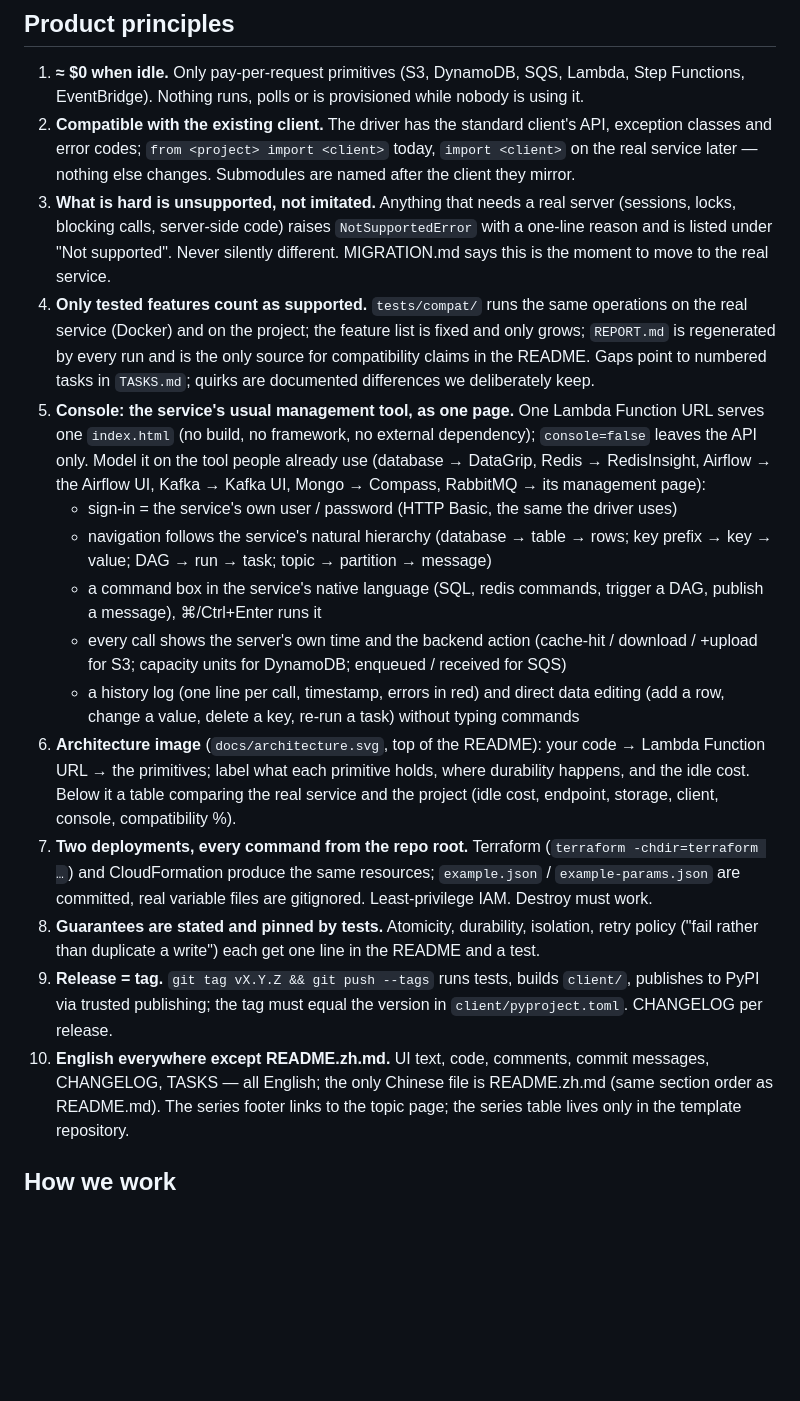
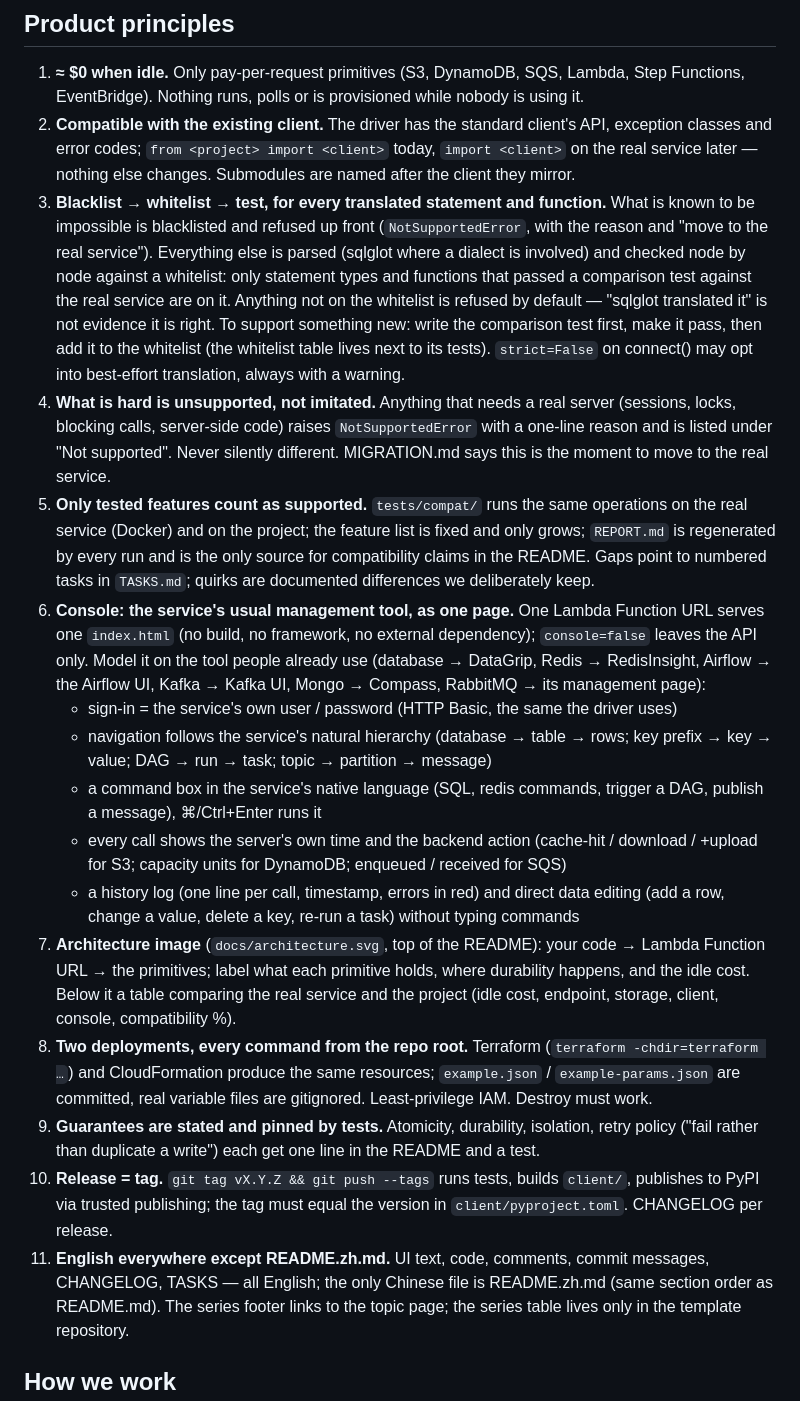
Before and after one commit to cloudformer/s3shift, a Markdown page: CLAUDE.md, the part around the change. GitHub-like rendering; blank space fills up the shorter version.

Commit message:
CLAUDE.md: blacklist/whitelist/test rule

```diff
--- a/CLAUDE.md
+++ b/CLAUDE.md
@@ -11,14 +11,22 @@ s3rds (github.com/cloudformer/s3rds) is the reference implementation; when in do
 2. **Compatible with the existing client.** The driver has the standard client's API, exception classes
    and error codes; `from <project> import <client>` today, `import <client>` on the real service later —
    nothing else changes. Submodules are named after the client they mirror.
-3. **What is hard is unsupported, not imitated.** Anything that needs a real server (sessions, locks,
+3. **Blacklist → whitelist → test, for every translated statement and function.** What is known to be
+   impossible is blacklisted and refused up front (`NotSupportedError`, with the reason and "move to the real
+   service"). Everything else is parsed (sqlglot where a dialect is involved) and checked node by node against
+   a whitelist: only statement types and functions that passed a comparison test against the real service are
+   on it. Anything not on the whitelist is refused by default — "sqlglot translated it" is not evidence it is
+   right. To support something new: write the comparison test first, make it pass, then add it to the
+   whitelist (the whitelist table lives next to its tests). `strict=False` on connect() may opt into
+   best-effort translation, always with a warning.
+4. **What is hard is unsupported, not imitated.** Anything that needs a real server (sessions, locks,
    blocking calls, server-side code) raises `NotSupportedError` with a one-line reason and is listed under
    "Not supported". Never silently different. MIGRATION.md says this is the moment to move to the real service.
-4. **Only tested features count as supported.** `tests/compat/` runs the same operations on the real
+5. **Only tested features count as supported.** `tests/compat/` runs the same operations on the real
    service (Docker) and on the project; the feature list is fixed and only grows; `REPORT.md` is
    regenerated by every run and is the only source for compatibility claims in the README. Gaps point to
    numbered tasks in `TASKS.md`; quirks are documented differences we deliberately keep.
-5. **Console: the service's usual management tool, as one page.** One Lambda Function URL serves one
+6. **Console: the service's usual management tool, as one page.** One Lambda Function URL serves one
    `index.html` (no build, no framework, no external dependency); `console=false` leaves the API only.
    Model it on the tool people already use (database → DataGrip, Redis → RedisInsight, Airflow → the
    Airflow UI, Kafka → Kafka UI, Mongo → Compass, RabbitMQ → its management page):
@@ -31,18 +39,18 @@ s3rds (github.com/cloudformer/s3rds) is the reference implementation; when in do
      capacity units for DynamoDB; enqueued / received for SQS)
    - a history log (one line per call, timestamp, errors in red) and direct data editing (add a row,
      change a value, delete a key, re-run a task) without typing commands
-6. **Architecture image** (`docs/architecture.svg`, top of the README): your code → Lambda Function URL →
+7. **Architecture image** (`docs/architecture.svg`, top of the README): your code → Lambda Function URL →
    the primitives; label what each primitive holds, where durability happens, and the idle cost. Below it a
    table comparing the real service and the project (idle cost, endpoint, storage, client, console,
    compatibility %).
-7. **Two deployments, every command from the repo root.** Terraform (`terraform -chdir=terraform …`) and
+8. **Two deployments, every command from the repo root.** Terraform (`terraform -chdir=terraform …`) and
    CloudFormation produce the same resources; `example.json` / `example-params.json` are committed, real
    variable files are gitignored. Least-privilege IAM. Destroy must work.
-8. **Guarantees are stated and pinned by tests.** Atomicity, durability, isolation, retry policy ("fail
+9. **Guarantees are stated and pinned by tests.** Atomicity, durability, isolation, retry policy ("fail
    rather than duplicate a write") each get one line in the README and a test.
-9. **Release = tag.** `git tag vX.Y.Z && git push --tags` runs tests, builds `client/`, publishes to PyPI via
+10. **Release = tag.** `git tag vX.Y.Z && git push --tags` runs tests, builds `client/`, publishes to PyPI via
    trusted publishing; the tag must equal the version in `client/pyproject.toml`. CHANGELOG per release.
-10. **English everywhere except README.zh.md.** UI text, code, comments, commit messages, CHANGELOG, TASKS —
+11. **English everywhere except README.zh.md.** UI text, code, comments, commit messages, CHANGELOG, TASKS —
     all English; the only Chinese file is README.zh.md (same section order as README.md). The series footer
     links to the topic page; the series table lives only in the template repository.
 
```
